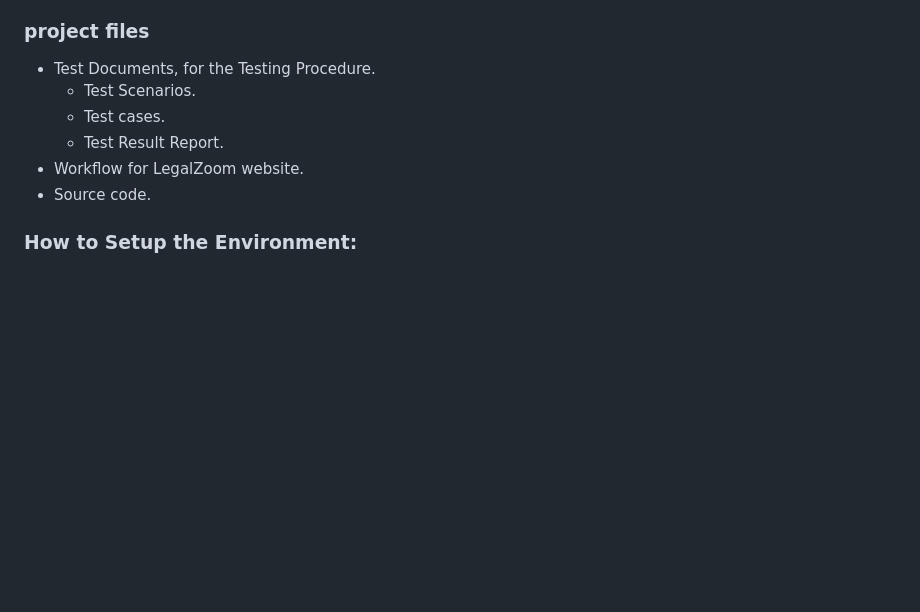
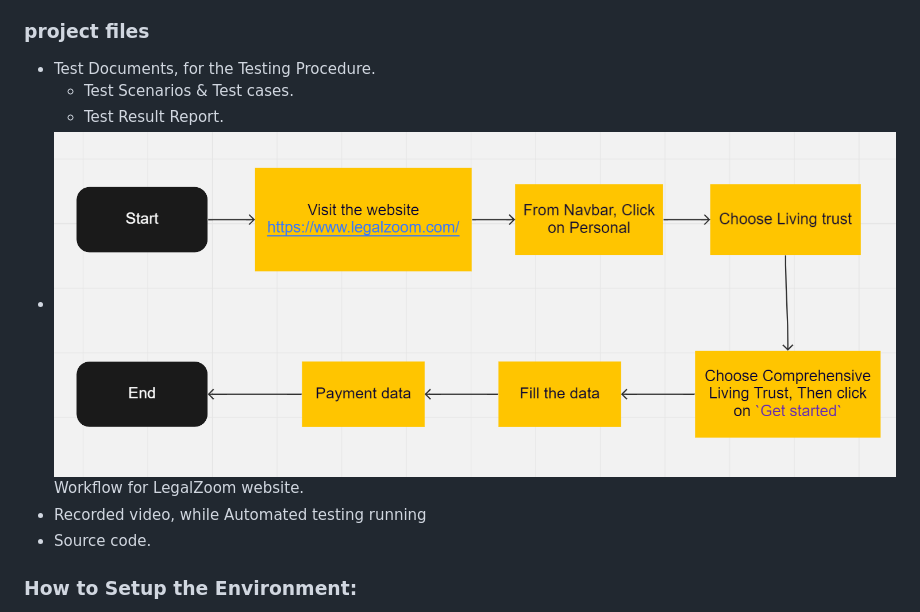
Before and after one commit to wardahmad/SoftwareQA-AutomationTesting-legalzoomSite, a Markdown page: README.md, the part around the change. GitHub-like rendering; pictures changed too: img/Workflow.png (added); blank space fills up the shorter version.

Commit message:
EditReadMe

```diff
--- a/README.md
+++ b/README.md
@@ -4,10 +4,10 @@
 
 ### project files
 * Test Documents, for the Testing Procedure.
-    * Test Scenarios.
-    * Test cases.
+    * Test Scenarios & Test cases.
     * Test Result Report.
-* Workflow for LegalZoom website.
+* <img src="./img/Workflow.png">Workflow for LegalZoom website.</img>
+* Recorded video, while Automated testing running
 * Source code.
 
 ### How to Setup the Environment:
```
